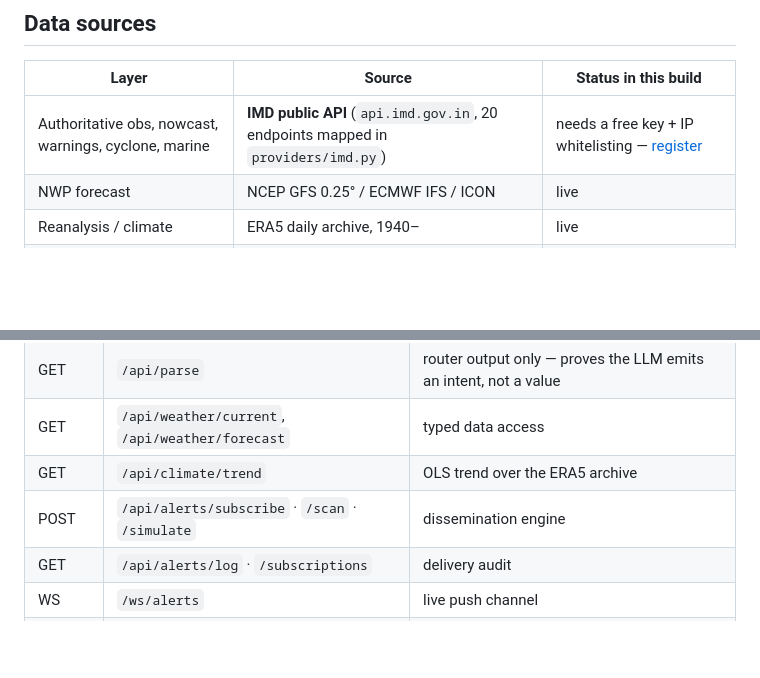
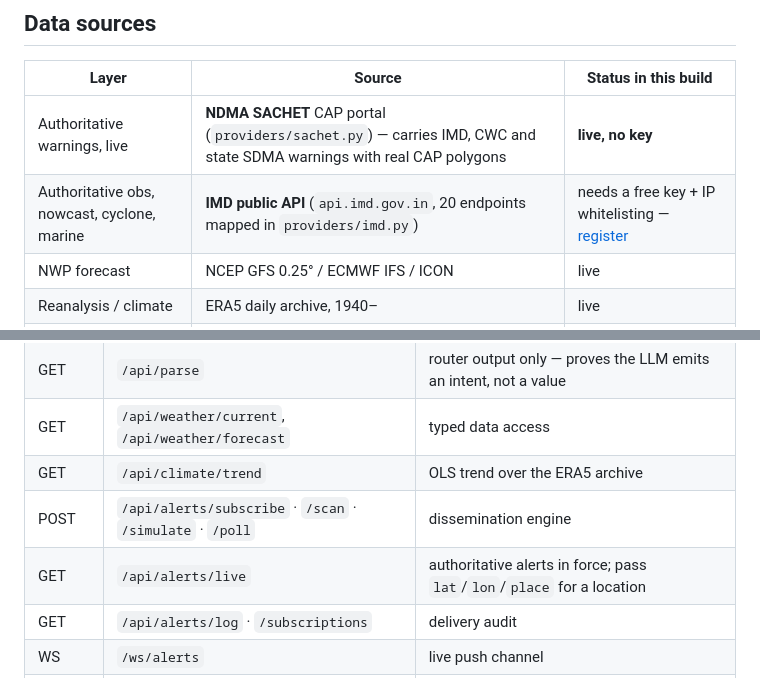
Before and after one commit to udayprakashchamakuri-beep/weathergpt, a Markdown page: README.md, 2 parts joined by grey strips. Rendered like a GitHub page; blank space fills up the shorter version.

```diff
--- a/README.md
+++ b/README.md
@@ -102,7 +131,8 @@ free-text questions with no template, TTS for output — and is optional.
 
 | Layer | Source | Status in this build |
 |---|---|---|
-| Authoritative obs, nowcast, warnings, cyclone, marine | **IMD public API** (`api.imd.gov.in`, 20 endpoints mapped in `providers/imd.py`) | needs a free key + IP whitelisting — [register](https://api.imd.gov.in/public/register.php) |
+| Authoritative warnings, live | **NDMA SACHET** CAP portal (`providers/sachet.py`) — carries IMD, CWC and state SDMA warnings with real CAP polygons | **live, no key** |
+| Authoritative obs, nowcast, cyclone, marine | **IMD public API** (`api.imd.gov.in`, 20 endpoints mapped in `providers/imd.py`) | needs a free key + IP whitelisting — [register](https://api.imd.gov.in/public/register.php) |
 | NWP forecast | NCEP GFS 0.25° / ECMWF IFS / ICON | live |
 | Reanalysis / climate | ERA5 daily archive, 1940– | live |
 | Air quality | CAMS composition, banded to the CPCB National AQI scale | live |
@@ -122,7 +152,8 @@ is visible before a key is issued.
 | GET | `/api/parse` | router output only — proves the LLM emits an intent, not a value |
 | GET | `/api/weather/current`, `/api/weather/forecast` | typed data access |
 | GET | `/api/climate/trend` | OLS trend over the ERA5 archive |
-| POST | `/api/alerts/subscribe` · `/scan` · `/simulate` | dissemination engine |
+| POST | `/api/alerts/subscribe` · `/scan` · `/simulate` · `/poll` | dissemination engine |
+| GET | `/api/alerts/live` | authoritative alerts in force; pass `lat`/`lon`/`place` for a location |
 | GET | `/api/alerts/log` · `/subscriptions` | delivery audit |
 | WS | `/ws/alerts` | live push channel |
 | GET | `/api/health` | source status, cache hit rate, degradation flags |
```
Also changed, not shown: other parts of README.md (+55 -14 lines).
